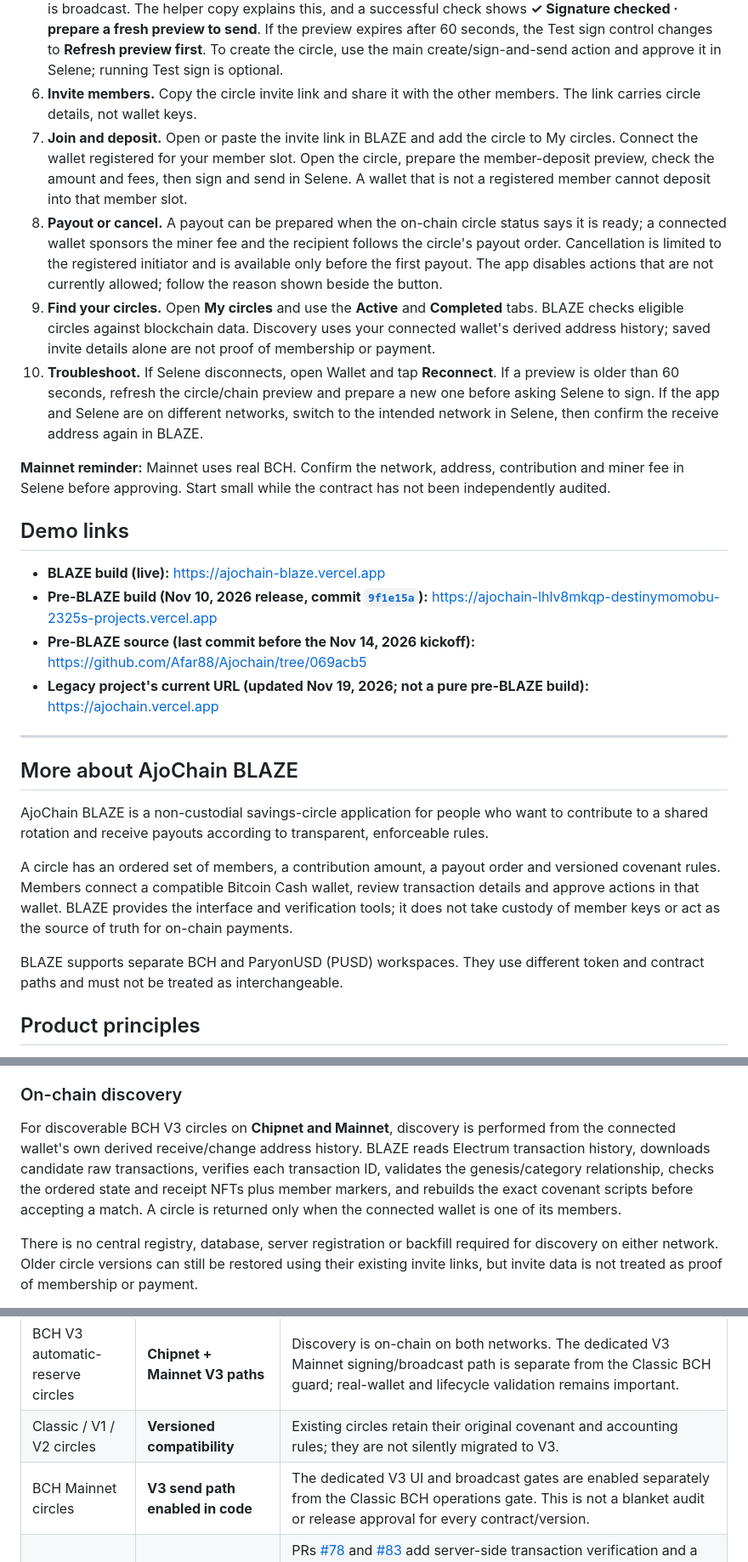
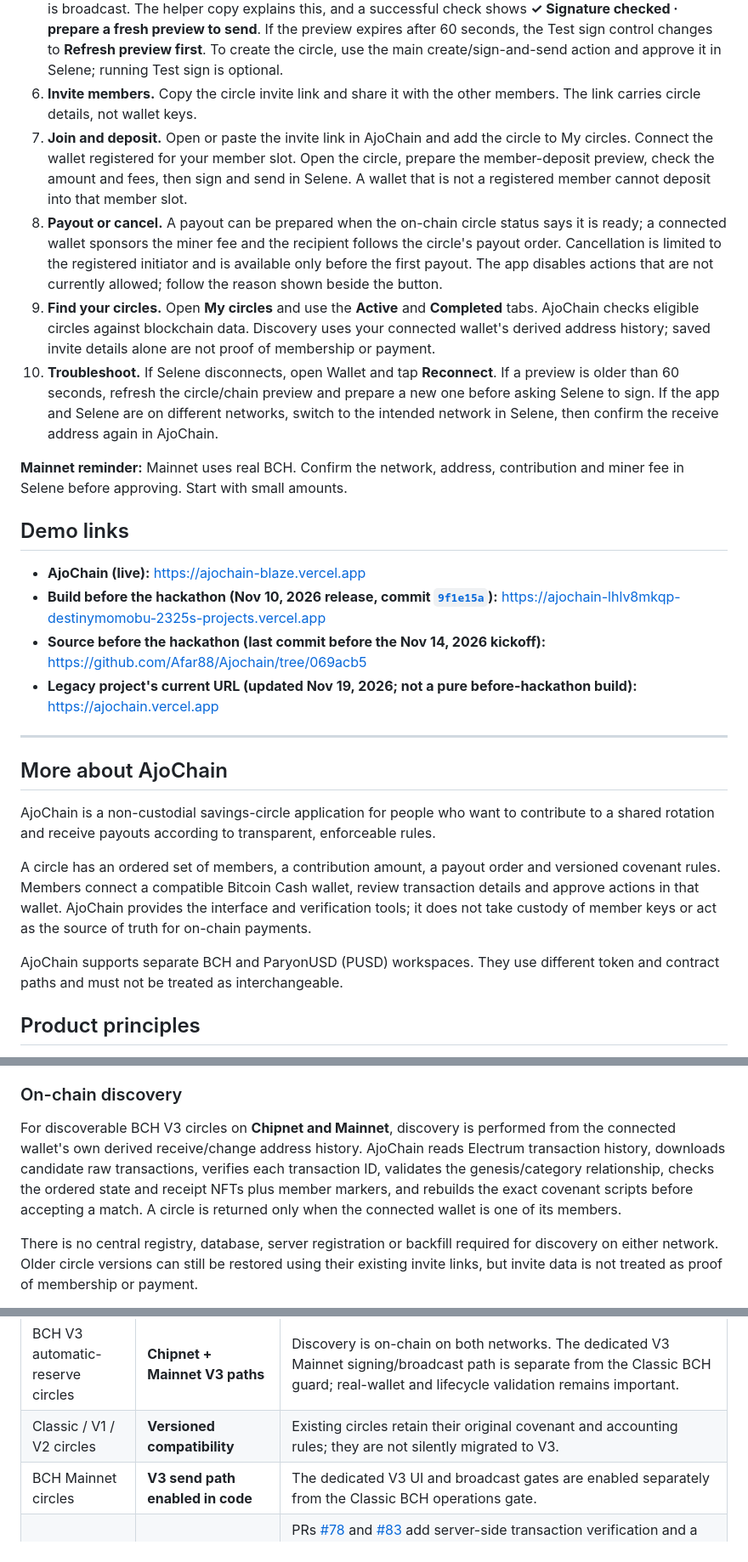
Before and after one commit to Afar88/ajochain-blaze, a Markdown page: README.md, 3 parts joined by grey strips. Shown at 85% size. GitHub-like rendering.

```diff
--- a/README.md
+++ b/README.md
@@ -97,29 +97,29 @@ Nothing is lost while you wait. Your wallet has already signed and sent the tran
 4. **Connect Selene.** Tap Connect wallet, then scan the QR code in Selene or tap **Open in Selene** on your phone. Return to the app and check the connected address in the top bar. Open Wallet details to confirm the receive address Selene currently shows.
 5. **Create a circle.** Choose the circle type available on your selected network. Enter its name, contribution amount and the other members' addresses. Your confirmed Selene receive address is **Member 1**. Review the preview before approving anything. The optional **Test sign · no money sent** control is visible beside the main action. It asks Selene to sign, checks the result against the circle rules, then discards it; nothing is broadcast. The helper copy explains this, and a successful check shows **✓ Signature checked · prepare a fresh preview to send**. If the preview expires after 60 seconds, the Test sign control changes to **Refresh preview first**. To create the circle, use the main create/sign-and-send action and approve it in Selene; running Test sign is optional.
 6. **Invite members.** Copy the circle invite link and share it with the other members. The link carries circle details, not wallet keys.
-7. **Join and deposit.** Open or paste the invite link in BLAZE and add the circle to My circles. Connect the wallet registered for your member slot. Open the circle, prepare the member-deposit preview, check the amount and fees, then sign and send in Selene. A wallet that is not a registered member cannot deposit into that member slot.
+7. **Join and deposit.** Open or paste the invite link in AjoChain and add the circle to My circles. Connect the wallet registered for your member slot. Open the circle, prepare the member-deposit preview, check the amount and fees, then sign and send in Selene. A wallet that is not a registered member cannot deposit into that member slot.
 8. **Payout or cancel.** A payout can be prepared when the on-chain circle status says it is ready; a connected wallet sponsors the miner fee and the recipient follows the circle's payout order. Cancellation is limited to the registered initiator and is available only before the first payout. The app disables actions that are not currently allowed; follow the reason shown beside the button.
-9. **Find your circles.** Open **My circles** and use the **Active** and **Completed** tabs. BLAZE checks eligible circles against blockchain data. Discovery uses your connected wallet's derived address history; saved invite details alone are not proof of membership or payment.
-10. **Troubleshoot.** If Selene disconnects, open Wallet and tap **Reconnect**. If a preview is older than 60 seconds, refresh the circle/chain preview and prepare a new one before asking Selene to sign. If the app and Selene are on different networks, switch to the intended network in Selene, then confirm the receive address again in BLAZE.
+9. **Find your circles.** Open **My circles** and use the **Active** and **Completed** tabs. AjoChain checks eligible circles against blockchain data. Discovery uses your connected wallet's derived address history; saved invite details alone are not proof of membership or payment.
+10. **Troubleshoot.** If Selene disconnects, open Wallet and tap **Reconnect**. If a preview is older than 60 seconds, refresh the circle/chain preview and prepare a new one before asking Selene to sign. If the app and Selene are on different networks, switch to the intended network in Selene, then confirm the receive address again in AjoChain.
 
-**Mainnet reminder:** Mainnet uses real BCH. Confirm the network, address, contribution and miner fee in Selene before approving. Start small while the contract has not been independently audited.
+**Mainnet reminder:** Mainnet uses real BCH. Confirm the network, address, contribution and miner fee in Selene before approving. Start with small amounts.
 
 ## Demo links
 
-- **BLAZE build (live):** https://ajochain-blaze.vercel.app
-- **Pre-BLAZE build (Nov 10, 2026 release, commit [`9f1e15a`](https://github.com/Afar88/Ajochain/commit/9f1e15a11a9bf96c5b596516e4e1af8e9c7f8315)):** https://ajochain-lhlv8mkqp-destinymomobu-2325s-projects.vercel.app
-- **Pre-BLAZE source (last commit before the Nov 14, 2026 kickoff):** https://github.com/Afar88/Ajochain/tree/069acb5
-- **Legacy project's current URL (updated Nov 19, 2026; not a pure pre-BLAZE build):** https://ajochain.vercel.app
+- **AjoChain (live):** https://ajochain-blaze.vercel.app
+- **Build before the hackathon (Nov 10, 2026 release, commit [`9f1e15a`](https://github.com/Afar88/Ajochain/commit/9f1e15a11a9bf96c5b596516e4e1af8e9c7f8315)):** https://ajochain-lhlv8mkqp-destinymomobu-2325s-projects.vercel.app
+- **Source before the hackathon (last commit before the Nov 14, 2026 kickoff):** https://github.com/Afar88/Ajochain/tree/069acb5
+- **Legacy project's current URL (updated Nov 19, 2026; not a pure before-hackathon build):** https://ajochain.vercel.app
 
 ---
 
-## More about AjoChain BLAZE
+## More about AjoChain
 
-AjoChain BLAZE is a non-custodial savings-circle application for people who want to contribute to a shared rotation and receive payouts according to transparent, enforceable rules.
+AjoChain is a non-custodial savings-circle application for people who want to contribute to a shared rotation and receive payouts according to transparent, enforceable rules.
 
-A circle has an ordered set of members, a contribution amount, a payout order and versioned covenant rules. Members connect a compatible Bitcoin Cash wallet, review transaction details and approve actions in that wallet. BLAZE provides the interface and verification tools; it does not take custody of member keys or act as the source of truth for on-chain payments.
+A circle has an ordered set of members, a contribution amount, a payout order and versioned covenant rules. Members connect a compatible Bitcoin Cash wallet, review transaction details and approve actions in that wallet. AjoChain provides the interface and verification tools; it does not take custody of member keys or act as the source of truth for on-chain payments.
 
-BLAZE supports separate BCH and ParyonUSD (PUSD) workspaces. They use different token and contract paths and must not be treated as interchangeable.
+AjoChain supports separate BCH and ParyonUSD (PUSD) workspaces. They use different token and contract paths and must not be treated as interchangeable.
 
 ## Product principles
 
@@ -137,7 +136,7 @@ The browser application connects to the member's wallet and reads chain data thr
 
 ### On-chain discovery
 
-For discoverable BCH V3 circles on **Chipnet and Mainnet**, discovery is performed from the connected wallet's own derived receive/change address history. BLAZE reads Electrum transaction history, downloads candidate raw transactions, verifies each transaction ID, validates the genesis/category relationship, checks the ordered state and receipt NFTs plus member markers, and rebuilds the exact covenant scripts before accepting a match. A circle is returned only when the connected wallet is one of its members.
+For discoverable BCH V3 circles on **Chipnet and Mainnet**, discovery is performed from the connected wallet's own derived receive/change address history. AjoChain reads Electrum transaction history, downloads candidate raw transactions, verifies each transaction ID, validates the genesis/category relationship, checks the ordered state and receipt NFTs plus member markers, and rebuilds the exact covenant scripts before accepting a match. A circle is returned only when the connected wallet is one of its members.
 
 There is no central registry, database, server registration or backfill required for discovery on either network. Older circle versions can still be restored using their existing invite links, but invite data is not treated as proof of membership or payment.
 
@@ -171,7 +169,7 @@ Read [BCH, PUSD and member accounting](docs/BCH_PUSD_MEMBER_ACCOUNTING.md) for t
 |---|---|---|
 | BCH V3 automatic-reserve circles | **Chipnet + Mainnet V3 paths** | Discovery is on-chain on both networks. The dedicated V3 Mainnet signing/broadcast path is separate from the Classic BCH guard; real-wallet and lifecycle validation remains important. |
 | Classic / V1 / V2 circles | **Versioned compatibility** | Existing circles retain their original covenant and accounting rules; they are not silently migrated to V3. |
-| BCH Mainnet circles | **V3 send path enabled in code** | The dedicated V3 UI and broadcast gates are enabled separately from the Classic BCH operations gate. This is not a blanket audit or release approval for every contract/version. |
+| BCH Mainnet circles | **V3 send path enabled in code** | The dedicated V3 UI and broadcast gates are enabled separately from the Classic BCH operations gate. |
 | PUSD Mainnet V3 circles | **Separate circle-broadcast path enabled in code** | PRs [#78](https://github.com/Afar88/ajochain-blaze/pull/78) and [#83](https://github.com/Afar88/ajochain-blaze/pull/83) add server-side transaction verification and a durable-ledger-backed, single-relay circle broadcast route for genesis, deposits, payouts and cancellation. This is separate from ordinary PUSD wallet transfers, which remain hard-disabled. Independent contract/security review and operational evidence are still required. |
 | Shared circle registry | **Not used** | Neither Chipnet nor Mainnet circle discovery depends on a centralized registry. Circle identity and lifecycle are reconstructed from BCH transactions and UTXOs. |
 
```
Also changed, not shown: other parts of README.md (+23 -25 lines), docs/MAINNET_PROOF.md (+1 -1 lines), docs/QUICKSTART.md (+2 -2 lines), docs/assets/screens/ajochain-phone-screens.png (added), 2 other files.
